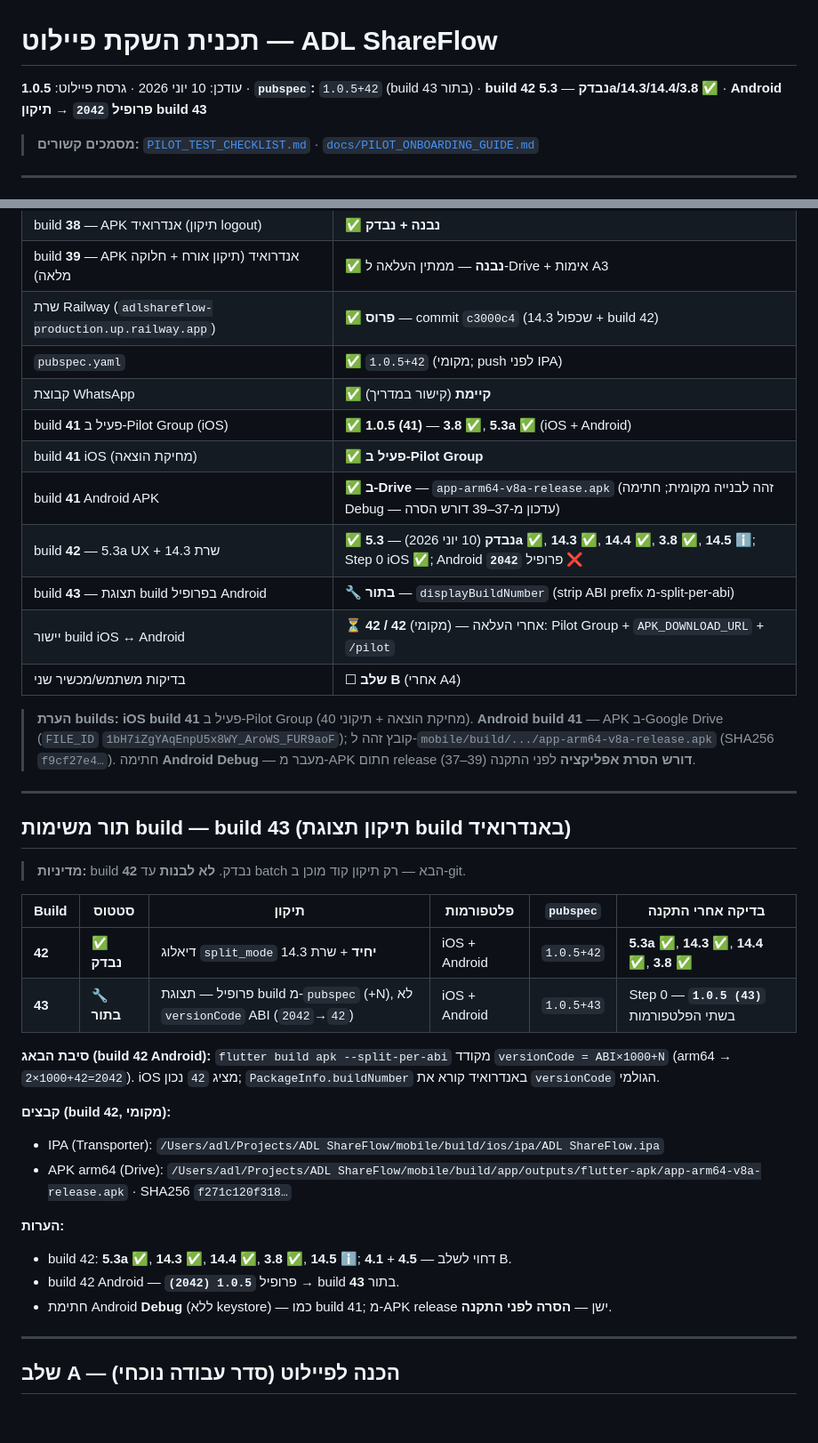
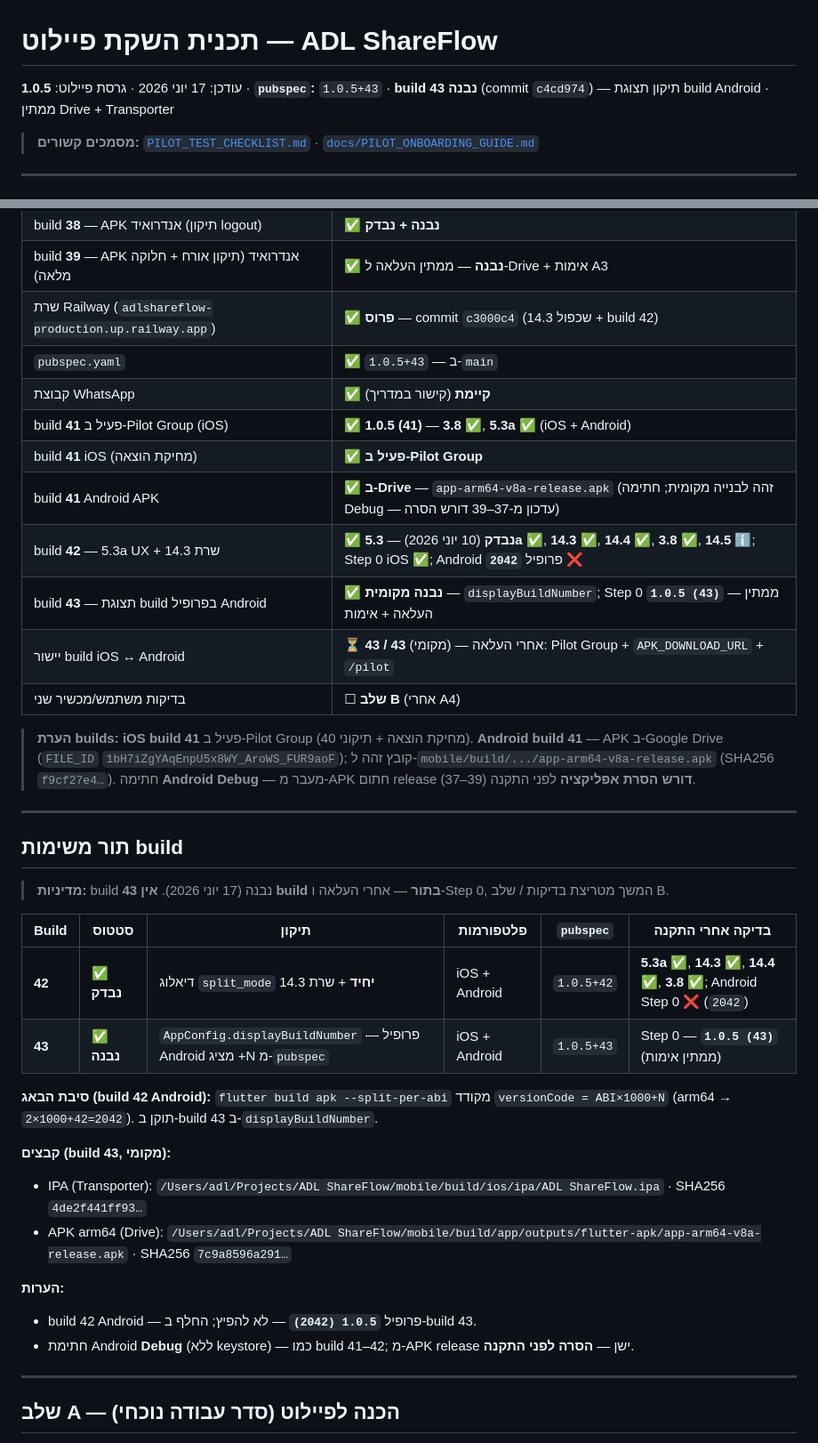
Before and after one commit to adiel1234/adl_shareflow, a Markdown page: PILOT_LAUNCH_PLAN.md, 2 parts joined by grey strips. Shown at 89% size. Rendered like a GitHub page; blank space fills up the shorter version.

Commit message:
עדכון מסמכי פיילוט אחרי build 43 מקומית
Co-authored-by: Cursor <cursoragent@cursor.com>

```diff
--- a/PILOT_LAUNCH_PLAN.md
+++ b/PILOT_LAUNCH_PLAN.md
@@ -1,6 +1,6 @@
 # תכנית השקת פיילוט — ADL ShareFlow
 
-עודכן: 10 יוני 2026 · גרסת פיילוט: **1.0.5** · **`pubspec`:** `1.0.5+42` (build 43 בתור) · **build 42 נבדק** — **5.3a/14.3/14.4/3.8 ✅** · **Android פרופיל `2042` → תיקון build 43**
+עודכן: 17 יוני 2026 · גרסת פיילוט: **1.0.5** · **`pubspec`:** `1.0.5+43` · **build 43 נבנה** (commit `c4cd974`) — תיקון תצוגת build Android · ממתין Drive + Transporter
 
 > **מסמכים קשורים:** [`PILOT_TEST_CHECKLIST.md`](PILOT_TEST_CHECKLIST.md) · [`docs/PILOT_ONBOARDING_GUIDE.md`](docs/PILOT_ONBOARDING_GUIDE.md)
 
@@ -16,39 +16,38 @@
 | build **38** — APK אנדרואיד (תיקון logout) | ✅ **נבנה + נבדק** |
 | build **39** — APK אנדרואיד (תיקון אורח + חלוקה מלאה) | ✅ **נבנה** — ממתין העלאה ל-Drive + אימות A3 |
 | שרת Railway (`adlshareflow-production.up.railway.app`) | ✅ **פרוס** — commit `c3000c4` (14.3 שכפול + build 42) |
-| `pubspec.yaml` | ✅ `1.0.5+42` (מקומי; push לפני IPA) |
+| `pubspec.yaml` | ✅ `1.0.5+43` — ב-`main` |
 | קבוצת WhatsApp | ✅ **קיימת** (קישור במדריך) |
 | build **41** פעיל ב-Pilot Group (iOS) | ✅ **1.0.5 (41)** — **3.8 ✅**, **5.3a ✅** (iOS + Android) |
 | build **41** iOS (מחיקת הוצאה) | ✅ **פעיל ב-Pilot Group** |
 | build **41** Android APK | ✅ **ב-Drive** — `app-arm64-v8a-release.apk` (זהה לבנייה מקומית; חתימה Debug — עדכון מ-37–39 דורש הסרה) |
 | build **42** — 5.3a UX + 14.3 שרת | ✅ **נבדק** (10 יוני 2026) — **5.3a ✅**, **14.3 ✅**, **14.4 ✅**, **3.8 ✅**, **14.5 ℹ️**; Step 0 iOS ✅; Android פרופיל **`2042`** ❌ |
-| build **43** — תצוגת build בפרופיל Android | 🔧 **בתור** — `displayBuildNumber` (strip ABI prefix מ-split-per-abi) |
-| יישור build iOS ↔ Android | ⏳ **42 / 42** (מקומי) — אחרי העלאה: Pilot Group + `APK_DOWNLOAD_URL` + `/pilot` |
+| build **43** — תצוגת build בפרופיל Android | ✅ **נבנה מקומית** — `displayBuildNumber`; Step 0 **`1.0.5 (43)`** — ממתין העלאה + אימות |
+| יישור build iOS ↔ Android | ⏳ **43 / 43** (מקומי) — אחרי העלאה: Pilot Group + `APK_DOWNLOAD_URL` + `/pilot` |
 | בדיקות משתמש/מכשיר שני | ☐ **שלב B** (אחרי A4) |
 
 > **הערת builds:** **iOS build 41** פעיל ב-Pilot Group (מחיקת הוצאה + תיקוני 40). **Android build 41** — APK ב-Google Drive (`FILE_ID` `1bH7iZgYAqEnpU5x8WY_AroWS_FUR9aoF`); קובץ זהה ל-`mobile/build/.../app-arm64-v8a-release.apk` (SHA256 `f9cf27e4…`). חתימה **Android Debug** — מעבר מ-APK חתום release (37–39) **דורש הסרת אפליקציה** לפני התקנה.
 
 ---
 
-## תור משימות build — **build 43 (תיקון תצוגת build באנדרואיד)**
+## תור משימות build
 
-> **מדיניות:** build **42** נבדק. **לא לבנות** עד batch הבא — רק תיקון קוד מוכן ב-git.
+> **מדיניות:** build **43** נבנה (17 יוני 2026). **אין build בתור** — אחרי העלאה ו-Step 0, המשך מטריצת בדיקות / שלב B.
 
 | Build | סטטוס | תיקון | פלטפורמות | `pubspec` | בדיקה אחרי התקנה |
 |-------|--------|--------|-----------|-----------|-------------------|
-| **42** | ✅ **נבדק** | דיאלוג `split_mode` **יחיד** + שרת 14.3 | iOS + Android | `1.0.5+42` | **5.3a ✅**, **14.3 ✅**, **14.4 ✅**, **3.8 ✅** |
-| **43** | 🔧 **בתור** | פרופיל — תצוגת build מ-`pubspec` (+N), לא `versionCode` ABI (`2042`→`42`) | iOS + Android | `1.0.5+43` | Step 0 — **`1.0.5 (43)`** בשתי הפלטפורמות |
+| **42** | ✅ **נבדק** | דיאלוג `split_mode` **יחיד** + שרת 14.3 | iOS + Android | `1.0.5+42` | **5.3a ✅**, **14.3 ✅**, **14.4 ✅**, **3.8 ✅**; Android Step 0 ❌ (`2042`) |
+| **43** | ✅ **נבנה** | `AppConfig.displayBuildNumber` — פרופיל Android מציג +N מ-`pubspec` | iOS + Android | `1.0.5+43` | Step 0 — **`1.0.5 (43)`** (ממתין אימות) |
 
-**סיבת הבאג (build 42 Android):** `flutter build apk --split-per-abi` מקודד `versionCode = ABI×1000+N` (arm64 → `2×1000+42=2042`). iOS מציג `42` נכון; `PackageInfo.buildNumber` באנדרואיד קורא את `versionCode` הגולמי.
+**סיבת הבאג (build 42 Android):** `flutter build apk --split-per-abi` מקודד `versionCode = ABI×1000+N` (arm64 → `2×1000+42=2042`). תוקן ב-build 43 ב-`displayBuildNumber`.
 
-**קבצים (build 42, מקומי):**
-- IPA (Transporter): `/Users/adl/Projects/ADL ShareFlow/mobile/build/ios/ipa/ADL ShareFlow.ipa`
-- APK arm64 (Drive): `/Users/adl/Projects/ADL ShareFlow/mobile/build/app/outputs/flutter-apk/app-arm64-v8a-release.apk` · SHA256 `f271c120f318…`
+**קבצים (build 43, מקומי):**
+- IPA (Transporter): `/Users/adl/Projects/ADL ShareFlow/mobile/build/ios/ipa/ADL ShareFlow.ipa` · SHA256 `4de2f441ff93…`
+- APK arm64 (Drive): `/Users/adl/Projects/ADL ShareFlow/mobile/build/app/outputs/flutter-apk/app-arm64-v8a-release.apk` · SHA256 `7c9a8596a291…`
 
 **הערות:**
-- build 42: **5.3a ✅**, **14.3 ✅**, **14.4 ✅**, **3.8 ✅**, **14.5 ℹ️**; **4.1** + **4.5** — דחוי לשלב B.
-- build 42 Android — פרופיל **`1.0.5 (2042)`** → build **43** בתור.
-- חתימת Android **Debug** (ללא keystore) — כמו build 41; מ-APK release ישן — **הסרה לפני התקנה**.
+- build 42 Android — פרופיל **`1.0.5 (2042)`** — לא להפיץ; החלף ב-build 43.
+- חתימת Android **Debug** (ללא keystore) — כמו build 41–42; מ-APK release ישן — **הסרה לפני התקנה**.
 
 ---
 
```
Also changed, not shown: PILOT_TEST_CHECKLIST.md (+13 -11 lines).
